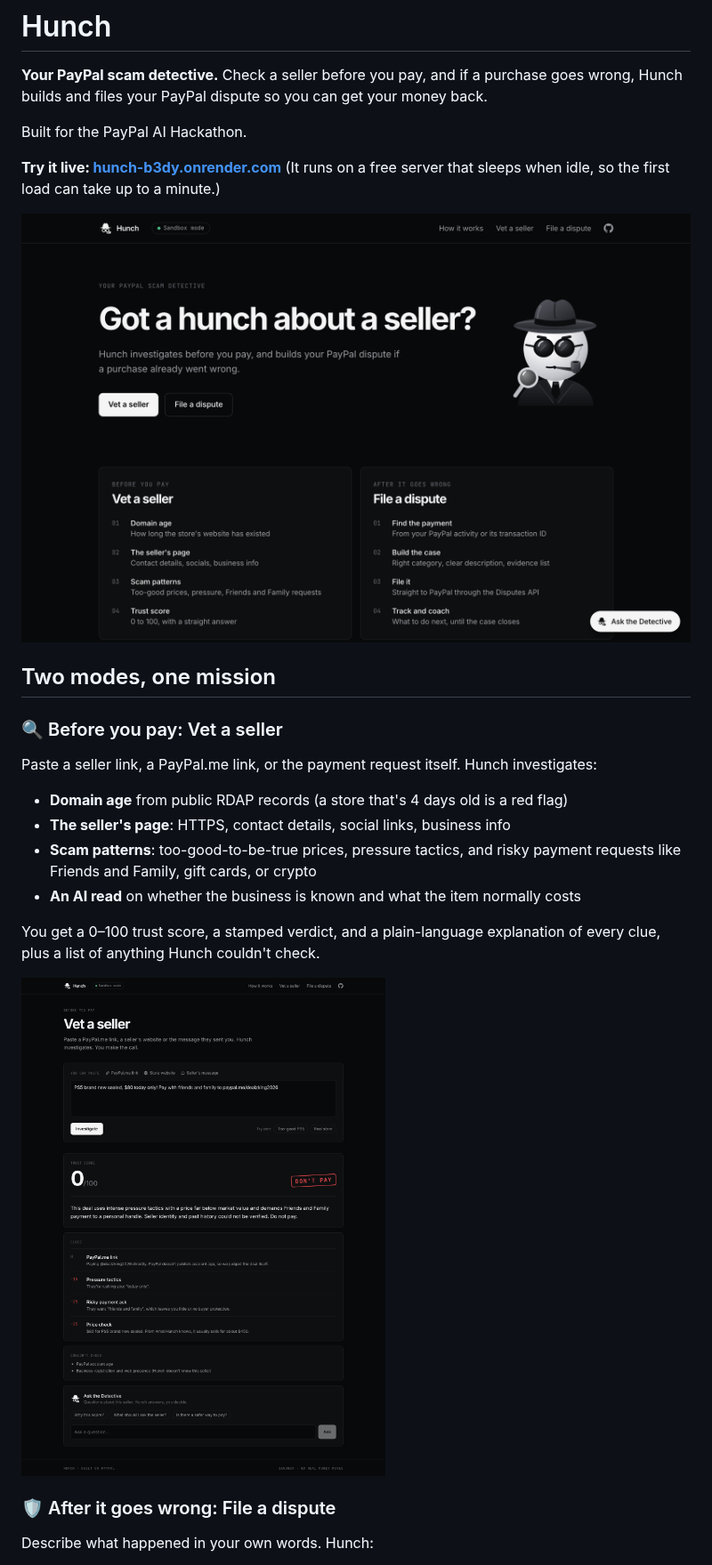
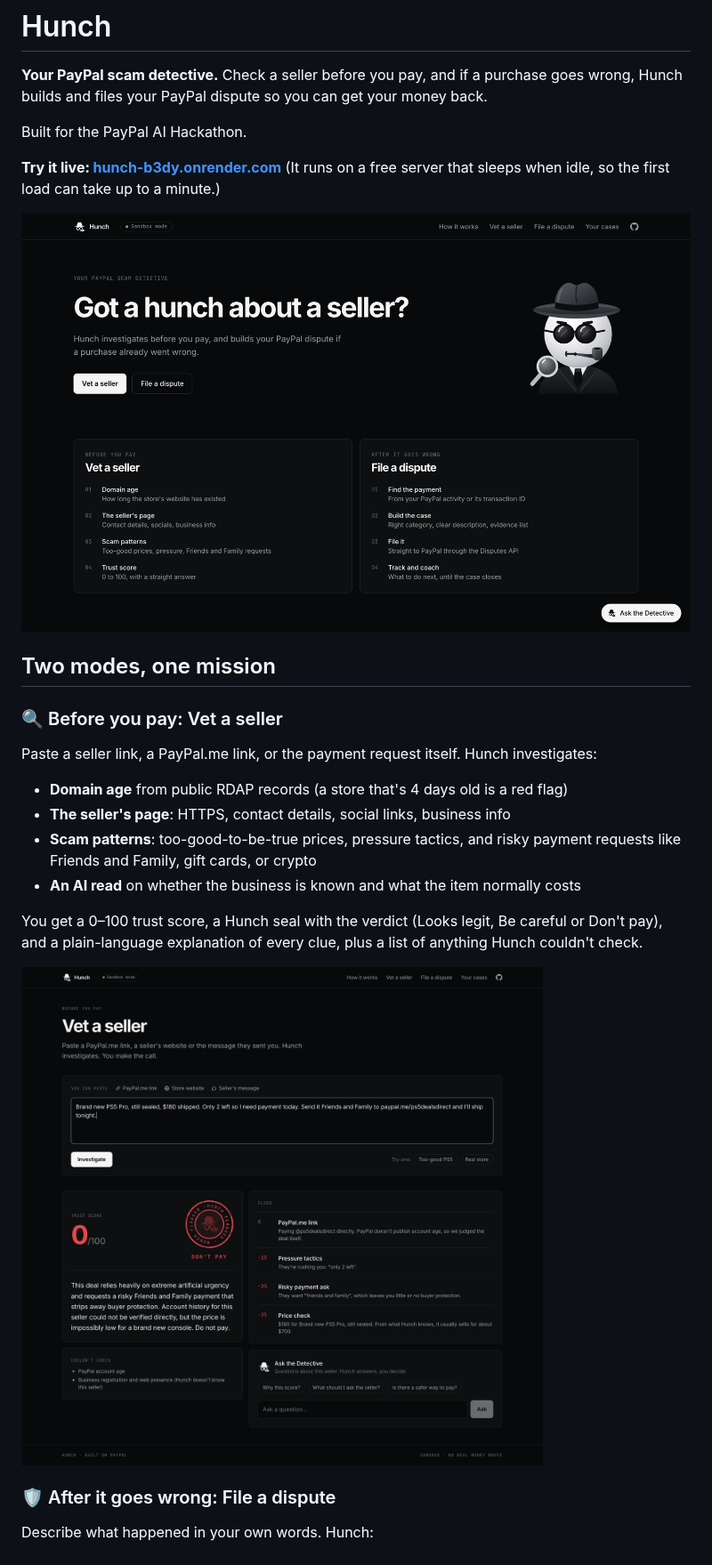
Before and after one commit to vhrcam/hunch, a Markdown page: README.md, the part around one of its changes. Shown at 89% size. Drawn GitHub-style; pictures changed too: docs/screenshots/home.png, docs/screenshots/vet.png.

Commit message:
Refresh the README

```diff
--- a/README.md
+++ b/README.md
@@ -19,7 +19,7 @@ Paste a seller link, a PayPal.me link, or the payment request itself. Hunch inve
 - **Scam patterns**: too-good-to-be-true prices, pressure tactics, and risky payment requests like Friends and Family, gift cards, or crypto
 - **An AI read** on whether the business is known and what the item normally costs
 
-You get a 0–100 trust score, a stamped verdict, and a plain-language explanation of every clue, plus a list of anything Hunch couldn't check.
+You get a 0–100 trust score, a Hunch seal with the verdict (Looks legit, Be careful or Don't pay), and a plain-language explanation of every clue, plus a list of anything Hunch couldn't check.
 
 ![Vet Mode flagging a too-good-to-be-true PS5 deal](docs/screenshots/vet.png)
 
```
Also changed, not shown: other parts of README.md (+33 -6 lines), docs/screenshots/cases.png (added), docs/screenshots/dispute-case.png, docs/screenshots/dispute-tracker.png.
